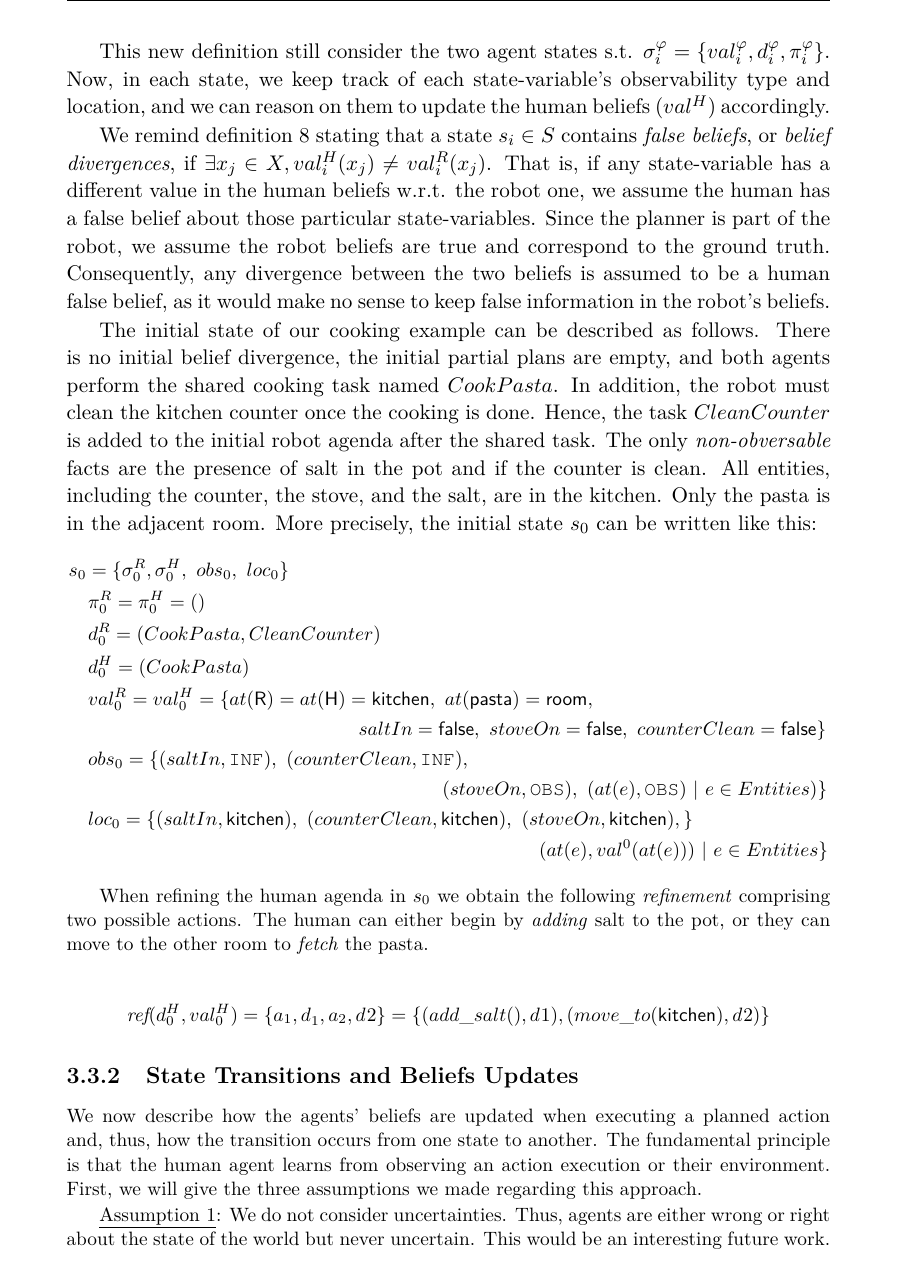
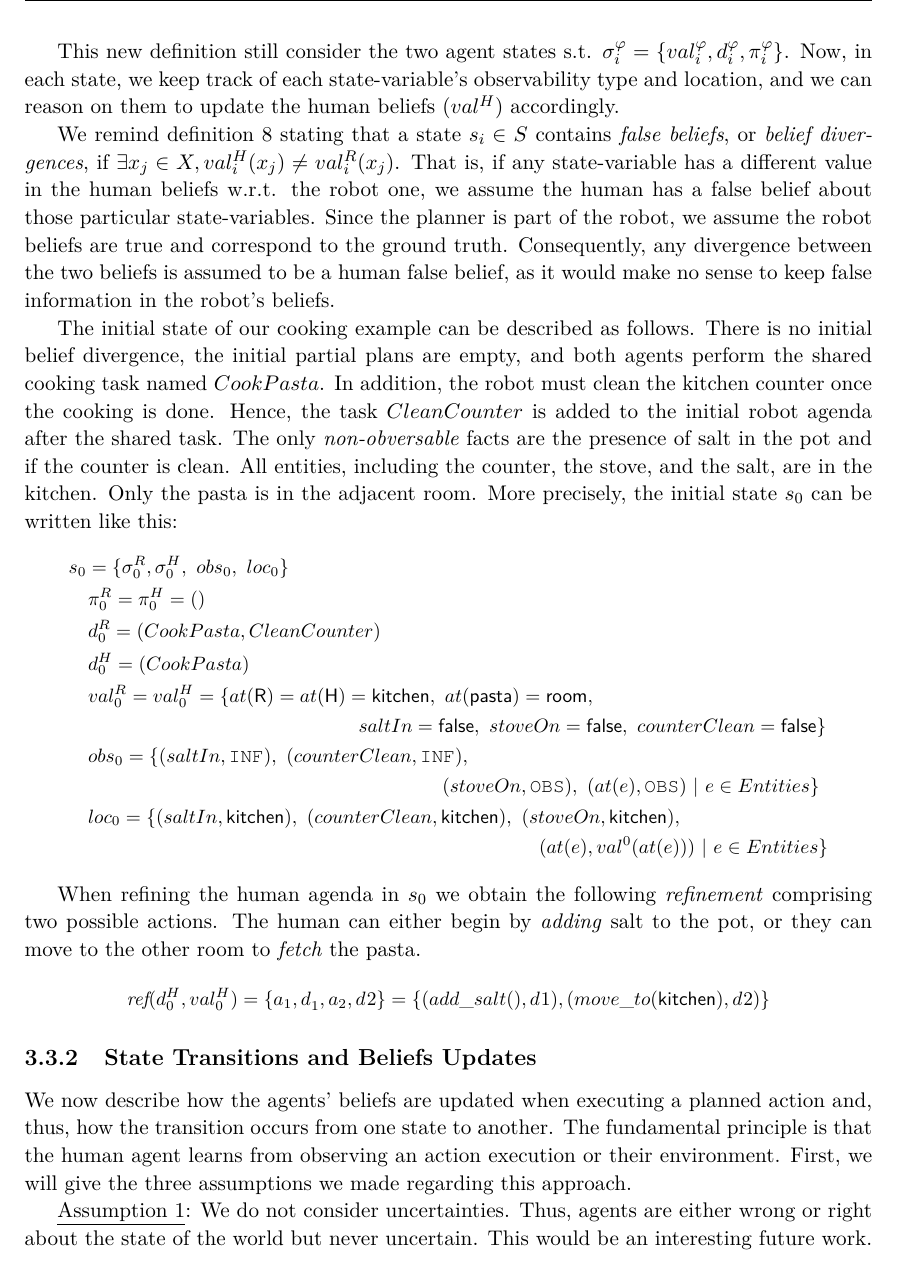
Before and after one commit to AnthonyFavier/Manuscrit, a LaTeX thesis (These.tex, which reads Chapters/Chapter3_TOM.tex, formatAndDefs.tex): part of page 65 of 211 before the commit and part of page 63 of 214 after it, cut so that both start at the same text. Compiled offline with pdfLaTeX.

Commit message:
Margins + font fix

```diff
--- a/Chapters/Chapter3_TOM.tex
+++ b/Chapters/Chapter3_TOM.tex
@@ -153,10 +153,10 @@ The initial state of our cooking example can be described as follows. There is n
 &\quad \valf[R][0] = \valf[H][0] = \{at(\textsf{R}) = at(\textsf{H}) = \textsf{kitchen},~at(\textsf{pasta})=\textsf{room},\\
 &\qquad \qquad \qquad \qquad \qquad \qquad \qquad \quad saltIn = \textsf{false},~stoveOn = \textsf{false},~counterClean = \textsf{false}\}\\
 &\quad \obsf[0] = \{ (saltIn,\inferable),~(counterClean,\inferable),\\
-&\qquad \qquad \qquad \qquad \qquad \qquad \qquad \qquad \qquad \quad \ (stoveOn,\observable),~(at(e),\observable) ~|~ e \in Entities)\}\\
-&\quad \locf[0] = \{ (saltIn,\textsf{kitchen}),~(counterClean,\textsf{kitchen}),~(stoveOn,\textsf{kitchen}), \}\\
+&\qquad \qquad \qquad \qquad \qquad \qquad \qquad \qquad \qquad \quad \ (stoveOn,\observable),~(at(e),\observable) ~|~ e \in Entities\}\\
+&\quad \locf[0] = \{ (saltIn,\textsf{kitchen}),~(counterClean,\textsf{kitchen}),~(stoveOn,\textsf{kitchen}),\\
 &\qquad \qquad \qquad \qquad \qquad \qquad \qquad \qquad \qquad \qquad \qquad \qquad \ (at(e),\valf[0](at(e))) ~|~ e \in Entities \}
-\end{align*}
+\end{align*}}
 
 When refining the human agenda in $s_0$ we obtain the following \textit{refinement} comprising two possible actions. The human can either begin by \textit{adding} salt to the pot, or they can move to the other room to \textit{fetch} the pasta.
 
--- a/formatAndDefs.tex
+++ b/formatAndDefs.tex
@@ -18,7 +18,7 @@
 % \usepackage{algorithm}
 \usepackage{algpseudocode}
 \usepackage{hhline}
-\usepackage[left=1.5in,right=1.3in,top=1.1in,bottom=1.1in,includefoot,includehead,headheight=13.6pt]{geometry}
+\usepackage[left=1.2in,right=1.0in,top=1.1in,bottom=1.1in,includefoot,includehead,headheight=13.6pt]{geometry}
 \renewcommand{\baselinestretch}{1.05}
 % Table of contents for each chapter
 
@@ -100,7 +100,7 @@
 \hypersetup
 {
 bookmarksopen=true,
-pdftitle=Decision-making in Human-Robot Collaboration: Addressing False Beliefs ; Concurrent Actions ; Navigation,
+pdftitle=Human-Aware Robot Task Planning: Theory of Mind and Anticipation of Human Decisions and Actions,
 pdfauthor=Anthony Favier, %auteur du document
 pdfsubject=Thesis, %sujet du document
 %pdftoolbar=false, %barre d'outils non visible
```
Also changed, not shown: Chapters/Chapter3_TOM.tex (1 more changed lines).
